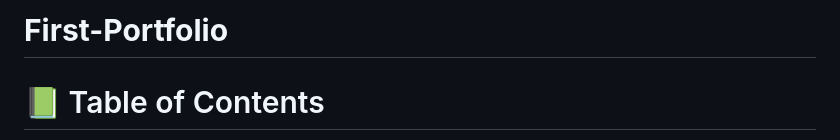
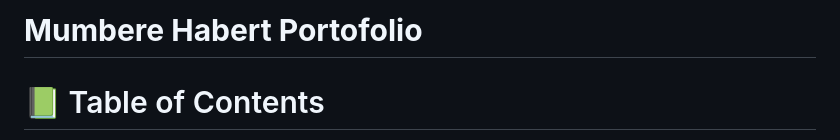
Before and after one commit to mumbereh/First-portfolio, a Markdown page: README.md, the part around the change. Drawn GitHub-style.

```diff
--- a/README.md
+++ b/README.md
@@ -1,4 +1,4 @@
-<h1><b> First-Portfolio</b></h1>
+<h1><b> Mumbere Habert Portofolio</b></h1>
 
 # 📗 Table of Contents
 
```
